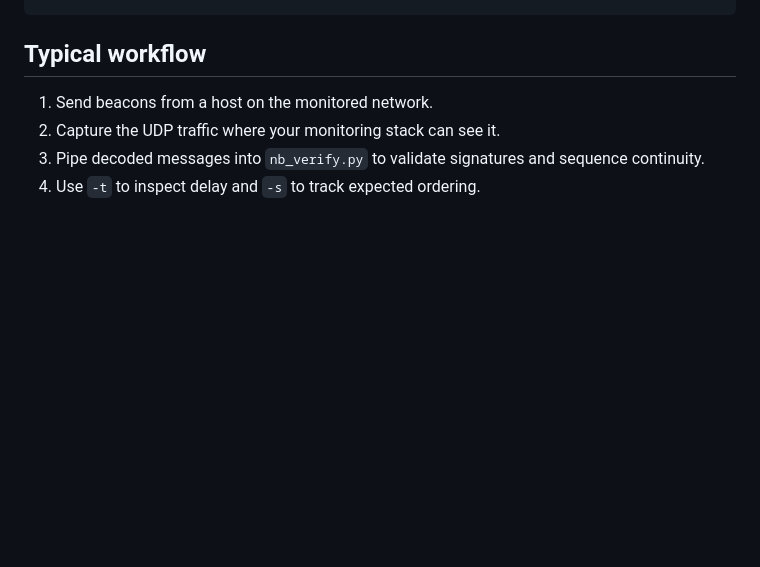
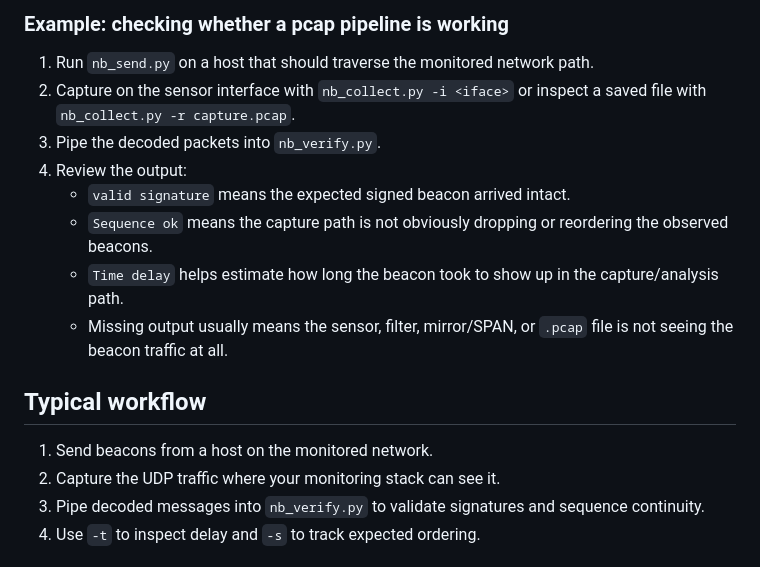
Before and after one commit to adulau/netbeacon, a Markdown page: README.md, the part around one of its changes. Drawn GitHub-style; blank space fills up the shorter version.

```diff
--- a/README.md
+++ b/README.md
@@ -127,3 +147,14 @@ python3 nb_collect.py -i eth0 | python3 nb_verify.py -s -t -p mysharedsecret
+### Example: checking whether a pcap pipeline is working
+
+1. Run `nb_send.py` on a host that should traverse the monitored network path.
+2. Capture on the sensor interface with `nb_collect.py -i <iface>` or inspect a saved file with `nb_collect.py -r capture.pcap`.
+3. Pipe the decoded packets into `nb_verify.py`.
+4. Review the output:
+   - `valid signature` means the expected signed beacon arrived intact.
+   - `Sequence ok` means the capture path is not obviously dropping or reordering the observed beacons.
+   - `Time delay` helps estimate how long the beacon took to show up in the capture/analysis path.
+   - Missing output usually means the sensor, filter, mirror/SPAN, or `.pcap` file is not seeing the beacon traffic at all.
+
 ## Typical workflow
 
 1. Send beacons from a host on the monitored network.
```
Also changed, not shown: other parts of README.md (+20 -0 lines).
